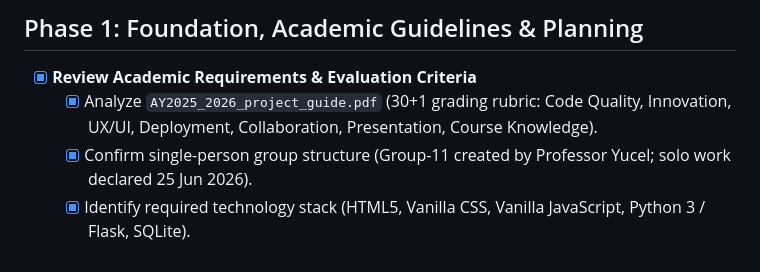
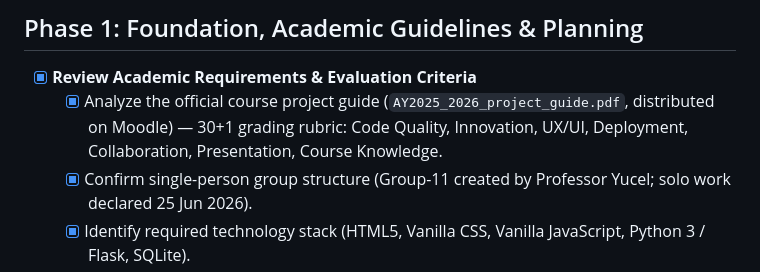
Before and after one commit to alessiomanera/web-tech-lab-2026, a Markdown page: ROADMAP.md, the part around the change. Rendered like a GitHub page.

```diff
--- a/ROADMAP.md
+++ b/ROADMAP.md
@@ -6,7 +6,7 @@ This document serves as the master source of truth and historical tracking timel
 
 ## Phase 1: Foundation, Academic Guidelines & Planning
 - [x] **Review Academic Requirements & Evaluation Criteria**
-  - [x] Analyze `AY2025_2026_project_guide.pdf` (30+1 grading rubric: Code Quality, Innovation, UX/UI, Deployment, Collaboration, Presentation, Course Knowledge).
+  - [x] Analyze the official course project guide (`AY2025_2026_project_guide.pdf`, distributed on Moodle) — 30+1 grading rubric: Code Quality, Innovation, UX/UI, Deployment, Collaboration, Presentation, Course Knowledge.
   - [x] Confirm single-person group structure (Group-11 created by Professor Yucel; solo work declared 25 Jun 2026).
   - [x] Identify required technology stack (HTML5, Vanilla CSS, Vanilla JavaScript, Python 3 / Flask, SQLite).
 
```
Also changed, not shown: README.md (+1 -2 lines).
